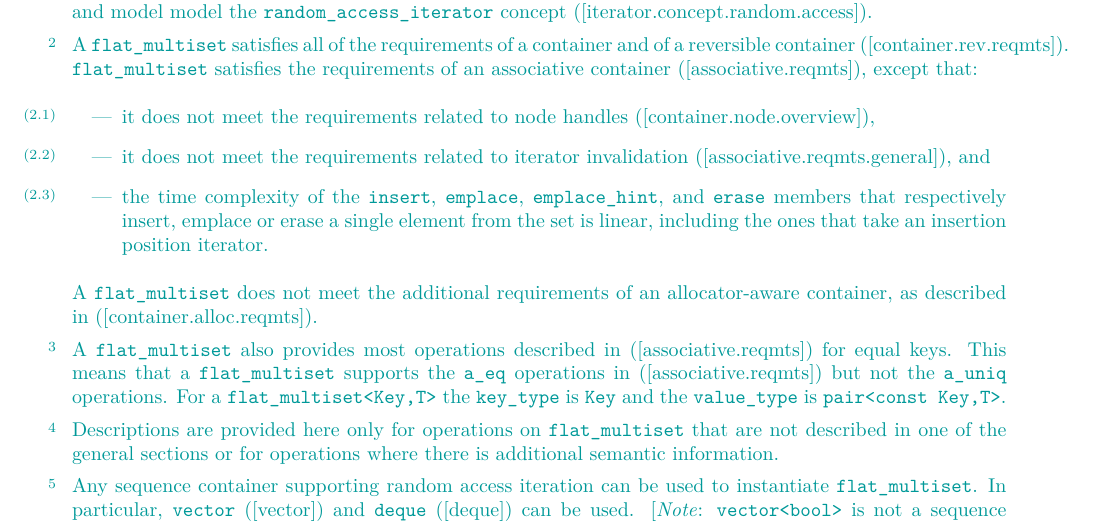
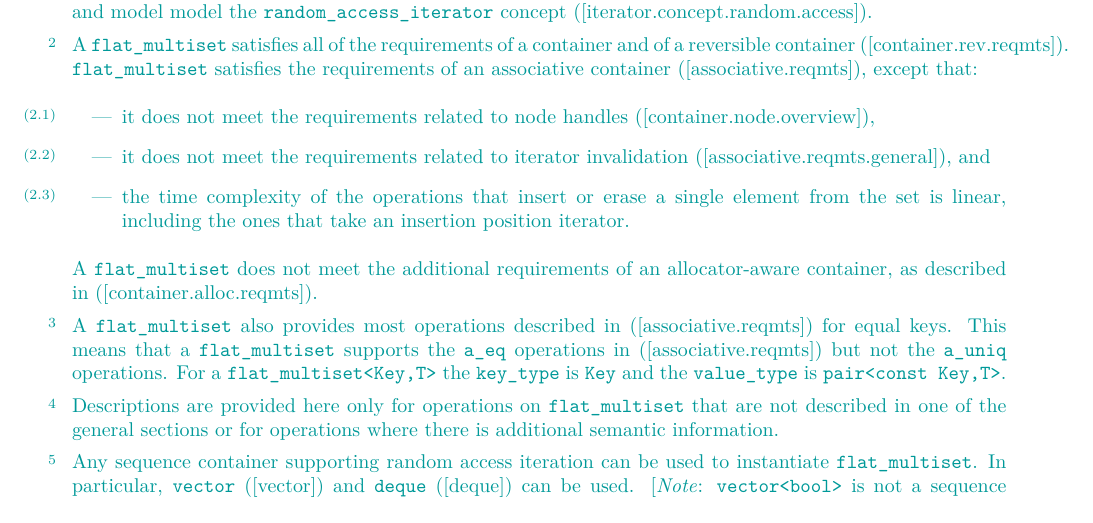
Before and after one commit to tzlaine/flat_map, a LaTeX book (paper/paper.tex, which reads paper/containers-lib.tex): part of page 12 of 21, cut so that both start at the same text. Compiled offline with pdfLaTeX.

Commit message:
Change the list of members with different time complexity than the associated containers to just "operations that insert or erase".  This was mentioned in a review at some point, but never got noted.

```diff
--- a/paper/containers-lib.tex
+++ b/paper/containers-lib.tex
@@ -662,8 +661,7 @@ that:
 \begin{itemize}
 \item it does not meet the requirements related to node handles ([container.node.overview]),
 \item it does not meet the requirements related to iterator invalidation ([associative.reqmts.general]), and
-\item the time complexity of the \tcode{insert}, \tcode{emplace}, \tcode{emplace_hint},
-and \tcode{erase} members that respectively insert, emplace or erase a single
+\item the time complexity of the operations that insert or erase a single
 element from the set is linear, including the ones that take an insertion
 position iterator.
 \end{itemize}
```
Also changed, not shown: paper/containers-lib.tex (3 more changed lines).
